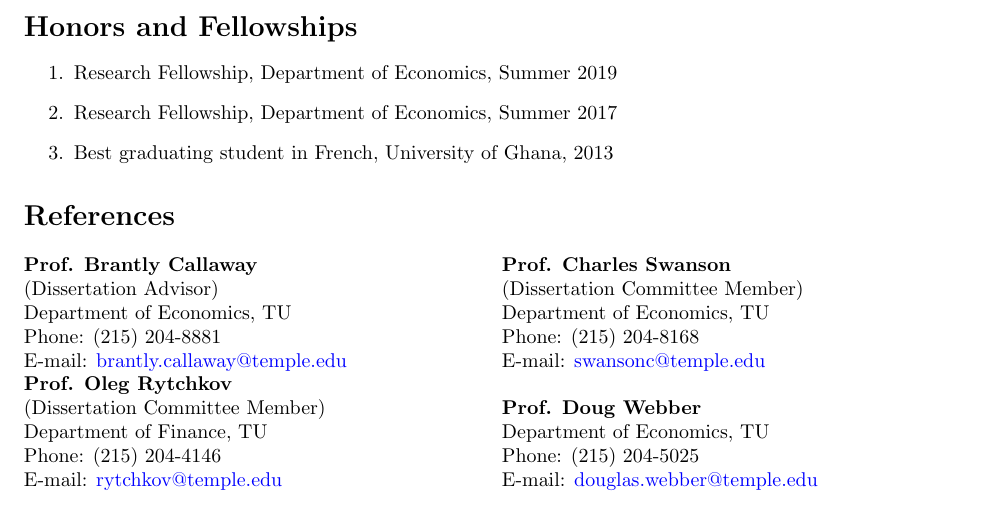
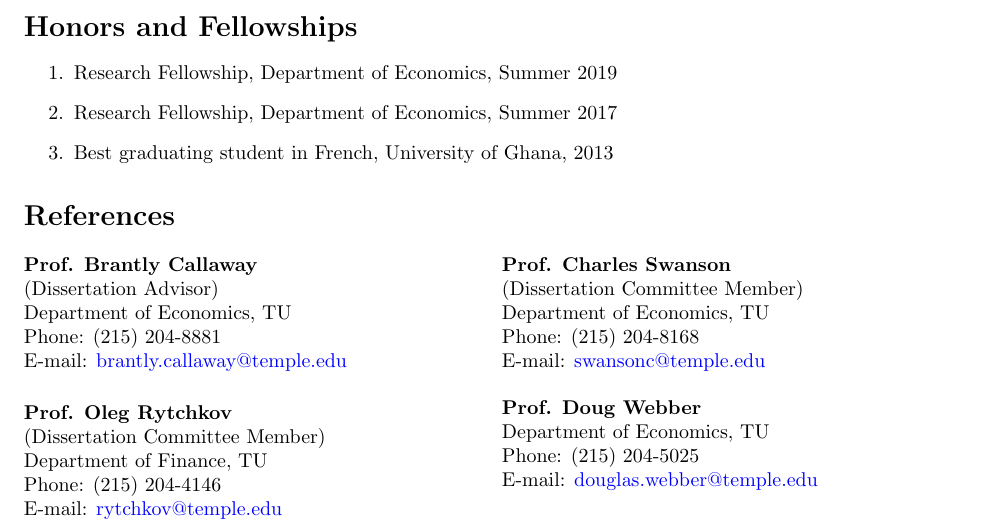
Before and after one commit to estsyawo/estsyawo.github.io, a LaTeX CV (Tsyawo_CV.tex): part of page 2 of 2, cut so that both start at the same text. Compiled offline with pdfLaTeX.

Commit message:
update 3, CV

```diff
--- a/Tsyawo_CV.tex
+++ b/Tsyawo_CV.tex
@@ -192,14 +192,14 @@ Ewe (mother tongue), English (official language), French (fluent), Spanish (flue
 	\hfill {Phone: (215) 204-8881}\\
 	\hfill{E-mail: {\color{blue}brantly.callaway@temple.edu}}
 
-	%\vspace{.1in}
+	\vspace{.2in}
 
 	\textbf{Prof. Oleg Rytchkov}\\
 	(Dissertation Committee Member)\\
 	Department of Finance, TU\\
 	\hfill Phone: (215) 204-4146\\
 	\hfill{E-mail: {\color{blue}rytchkov@temple.edu}}\\
-		\vspace{.8in}
+%		\vspace{.8in}
 
 		\columnbreak
 	\textbf{Prof. Charles Swanson} \\
```
Also changed, not shown: Tsyawo_CV.pdf, 2 other files.
